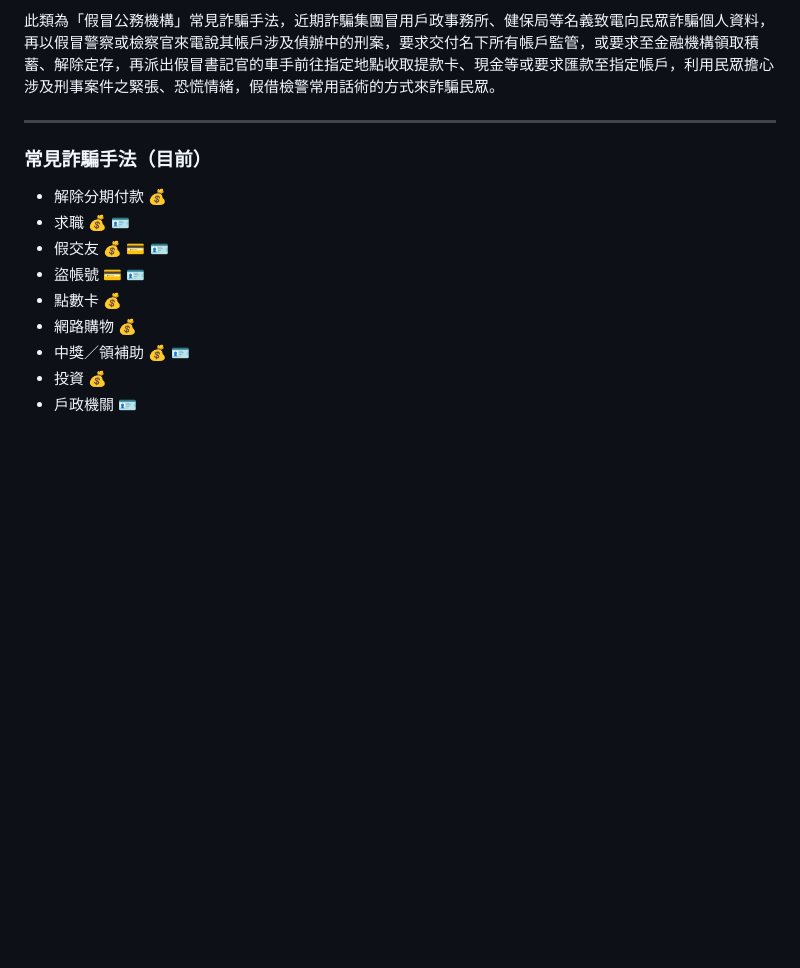
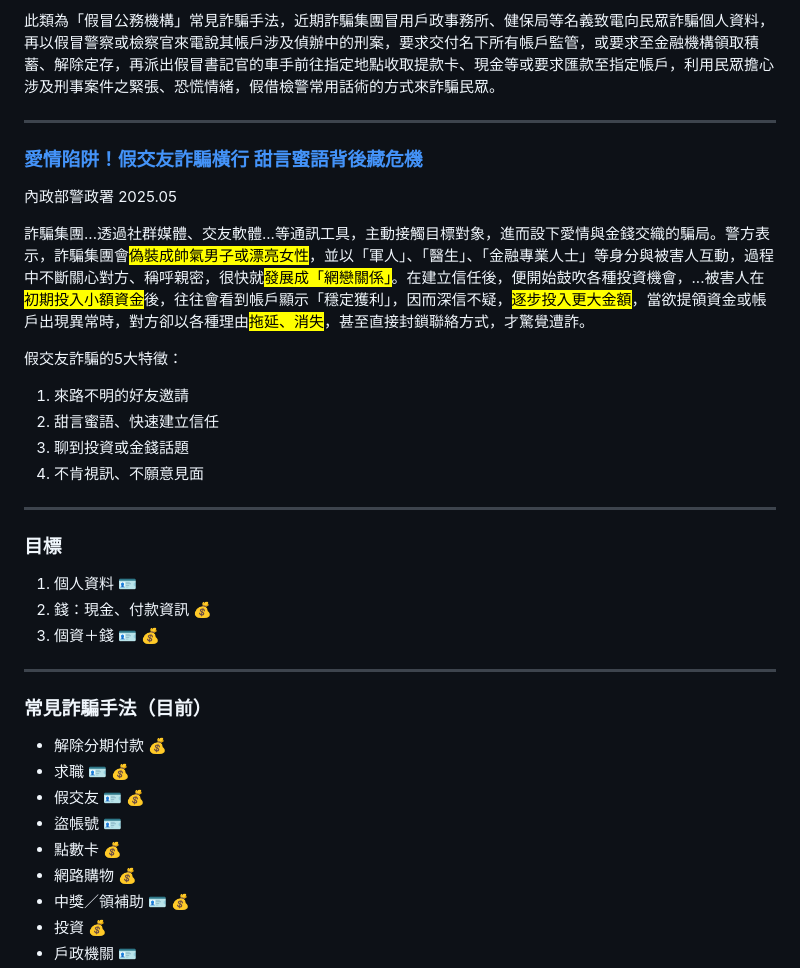
Before and after one commit to iunn-sh/frauds-and-how-to-prevent-them, a Markdown page: presentation.md, the part around the change printed below. Rendered like a GitHub page; blank space fills up the shorter version.

Commit message:
add content

```diff
--- a/presentation.md
+++ b/presentation.md
@@ -53,14 +53,35 @@ Frauds and How to Prevent Them
 
 ---
 
+### [愛情陷阱！假交友詐騙橫行 甜言蜜語背後藏危機](https://police.npa.gov.tw/ch/app/data/view?module=wg081&id=1835&serno=0e226547-a730-4fb2-95b0-613e77746b82)
+內政部警政署 2025.05
+
+詐騙集團...透過社群媒體、交友軟體...等通訊工具，主動接觸目標對象，進而設下愛情與金錢交織的騙局。警方表示，詐騙集團會<mark>偽裝成帥氣男子或漂亮女性</mark>，並以「軍人」、「醫生」、「金融專業人士」等身分與被害人互動，過程中不斷關心對方、稱呼親密，很快就<mark>發展成「網戀關係」</mark>。在建立信任後，便開始鼓吹各種投資機會，...被害人在<mark>初期投入小額資金</mark>後，往往會看到帳戶顯示「穩定獲利」，因而深信不疑，<mark>逐步投入更大金額</mark>，當欲提領資金或帳戶出現異常時，對方卻以各種理由<mark>拖延、消失</mark>，甚至直接封鎖聯絡方式，才驚覺遭詐。
+
+假交友詐騙的5大特徵：
+1. 來路不明的好友邀請
+2. 甜言蜜語、快速建立信任
+3. 聊到投資或金錢話題
+5. 不肯視訊、不願意見面
+
+---
+
+### 目標
+
+1. 個人資料 :identification_card:
+2. 錢：現金、付款資訊 :moneybag:
+3. 個資＋錢 :identification_card: :moneybag:
+
+---
+
 ### 常見詐騙手法（目前）
 
 - 解除分期付款 :moneybag:
-- 求職 :moneybag: :identification_card:
-- 假交友 :moneybag: :credit_card: :identification_card:
-- 盜帳號 :credit_card: :identification_card:
+- 求職 :identification_card: :moneybag:
+- 假交友 :identification_card: :moneybag:
+- 盜帳號 :identification_card:
 - 點數卡 :moneybag:
 - 網路購物 :moneybag:
-- 中獎／領補助 :moneybag: :identification_card:
+- 中獎／領補助 :identification_card: :moneybag:
 - 投資 :moneybag:
 - 戶政機關 :identification_card:
```
Also changed, not shown: other parts of presentation.md (+19 -1 lines).
